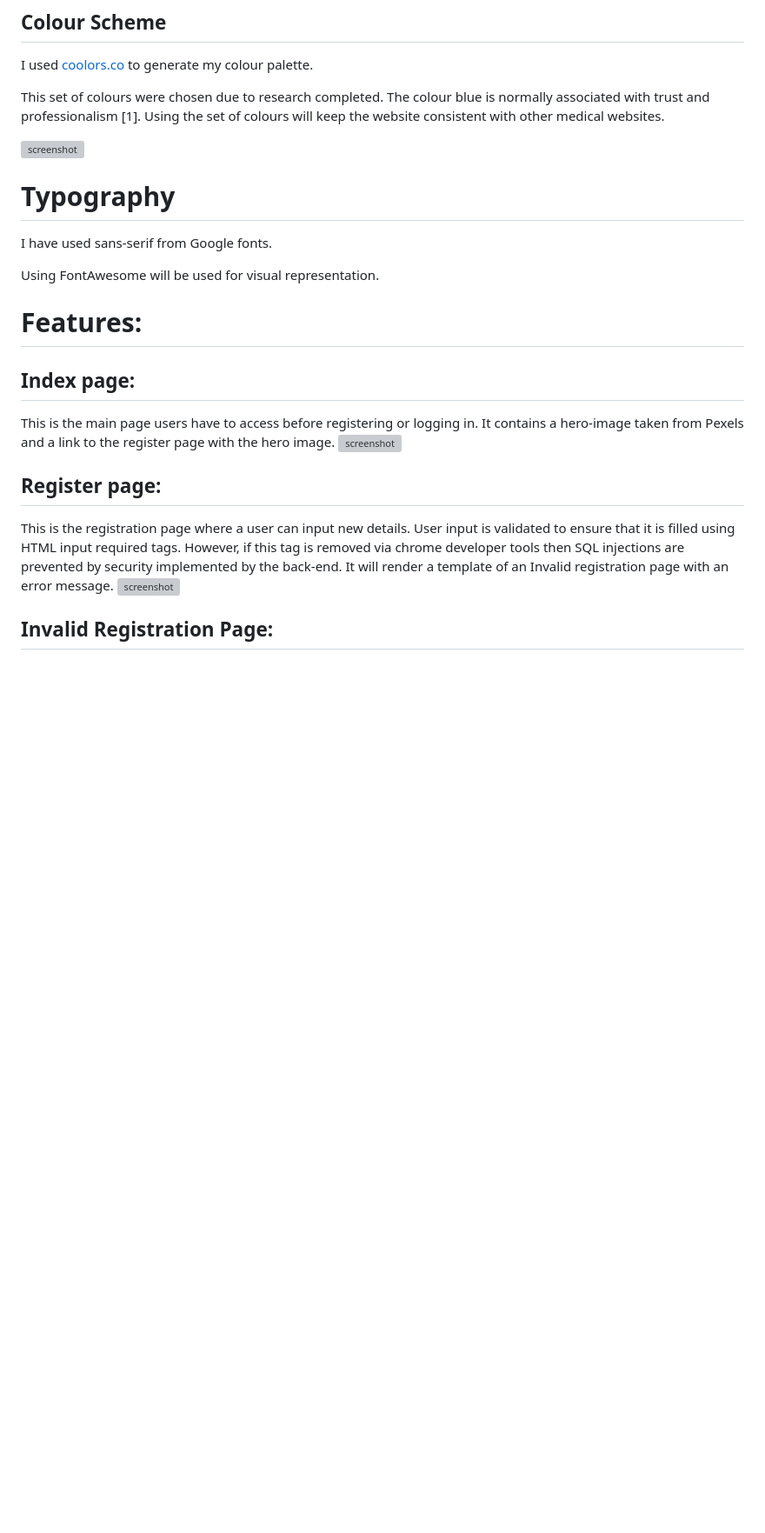
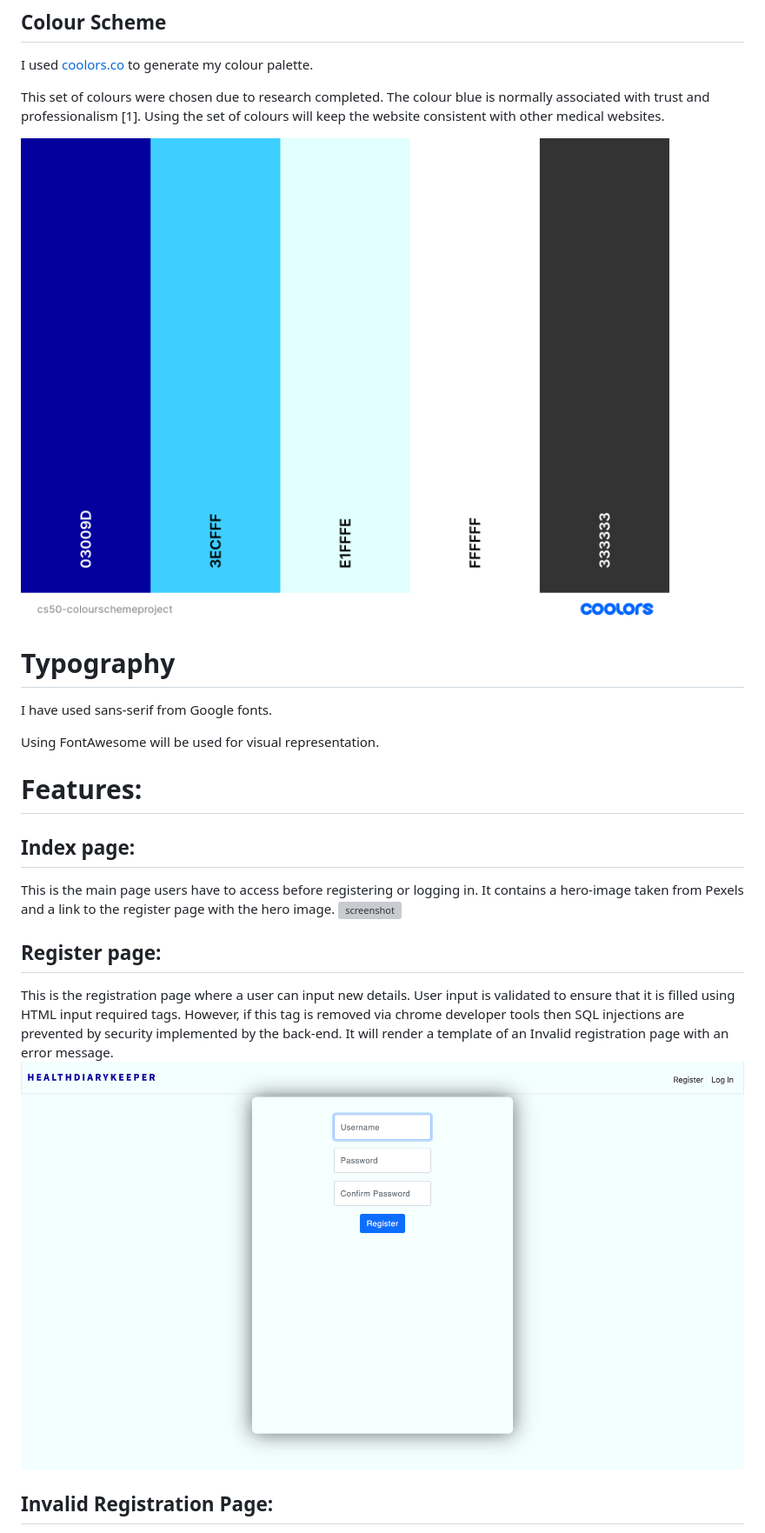
Before and after one commit to mikavir/health-diary-keeper, a Markdown page: README.md, the part around one of its changes. Shown at 87% size. GitHub-like rendering; blank space fills up the shorter version; grey boxes are pictures that could not be loaded.

```diff
--- a/README.md
+++ b/README.md
@@ -15,7 +15,7 @@ I used [coolors.co](https://coolors.co/03009d-3ecfff-e1fffe-ffffff-333333) to ge
 
 This set of colours were chosen due to research completed. The colour blue is normally associated with trust and professionalism [1]. Using the set of colours will keep the website consistent with other medical websites.
 
-![screenshot](screenshot/cs50-colourschemeproject.png)
+![screenshot](documentation/cs50-colourschemeproject.png)
 
 # Typography
 I have used sans-serif from Google fonts.
@@ -30,7 +30,7 @@ This is the main page users have to access before registering or logging in. It
 
 ## Register page:
 This is the registration page where a user can input new details. User input is validated to ensure that it is filled using HTML input required tags. However, if this tag is removed via chrome developer tools then SQL injections are prevented by security implemented by the back-end. It will render a template of an Invalid registration page with an error message.
-![screenshot](screenshot/feature02.png)
+![screenshot](documentation/feature02.png)
 
 ## Invalid Registration Page:
 This is the feedback page if registration has failed. This would be seen if the user does not match their password and confirmation password. This can also be seen if a chosen username already exists.
```
Also changed, not shown: other parts of README.md (+8 -8 lines).
